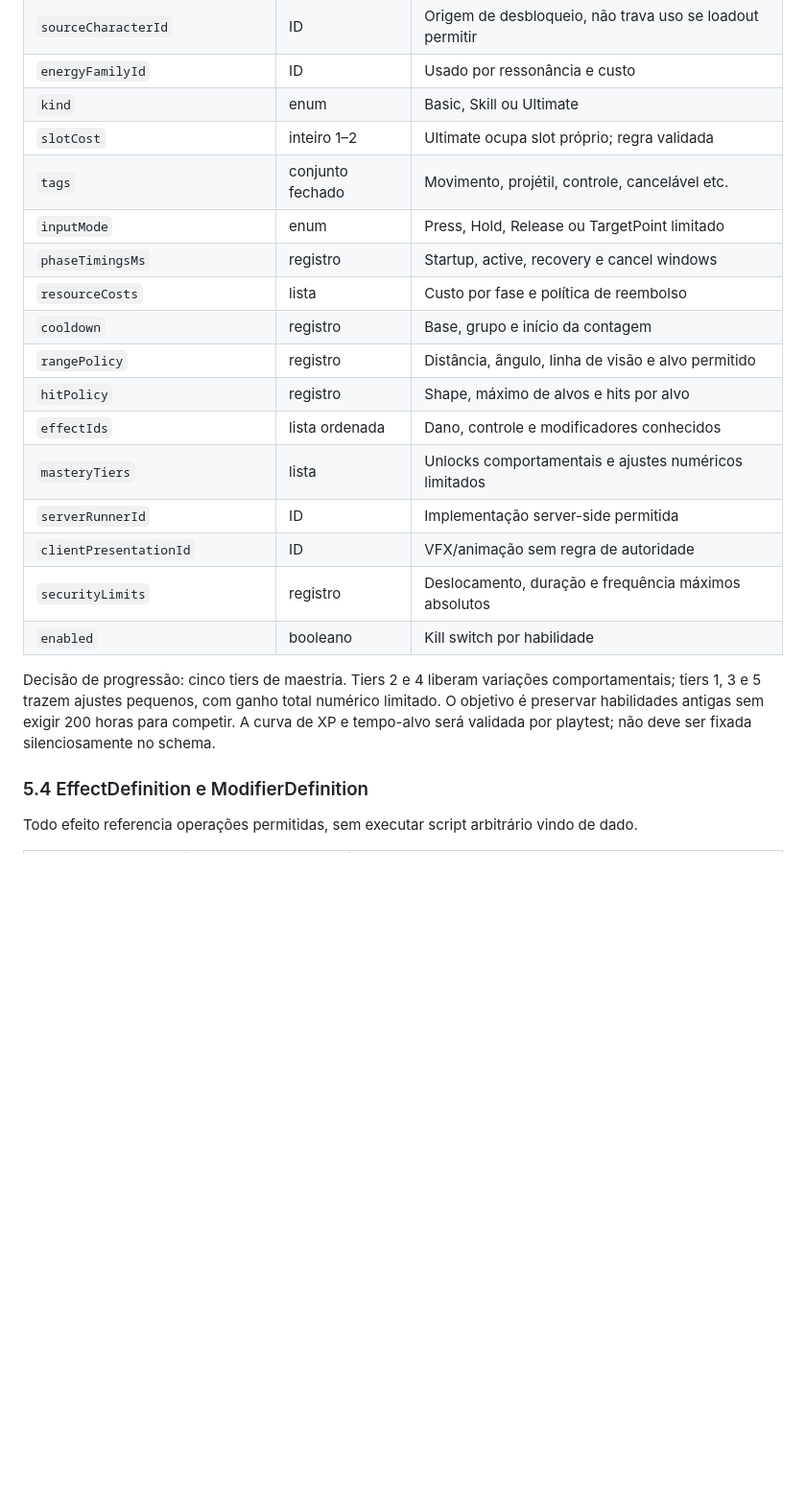
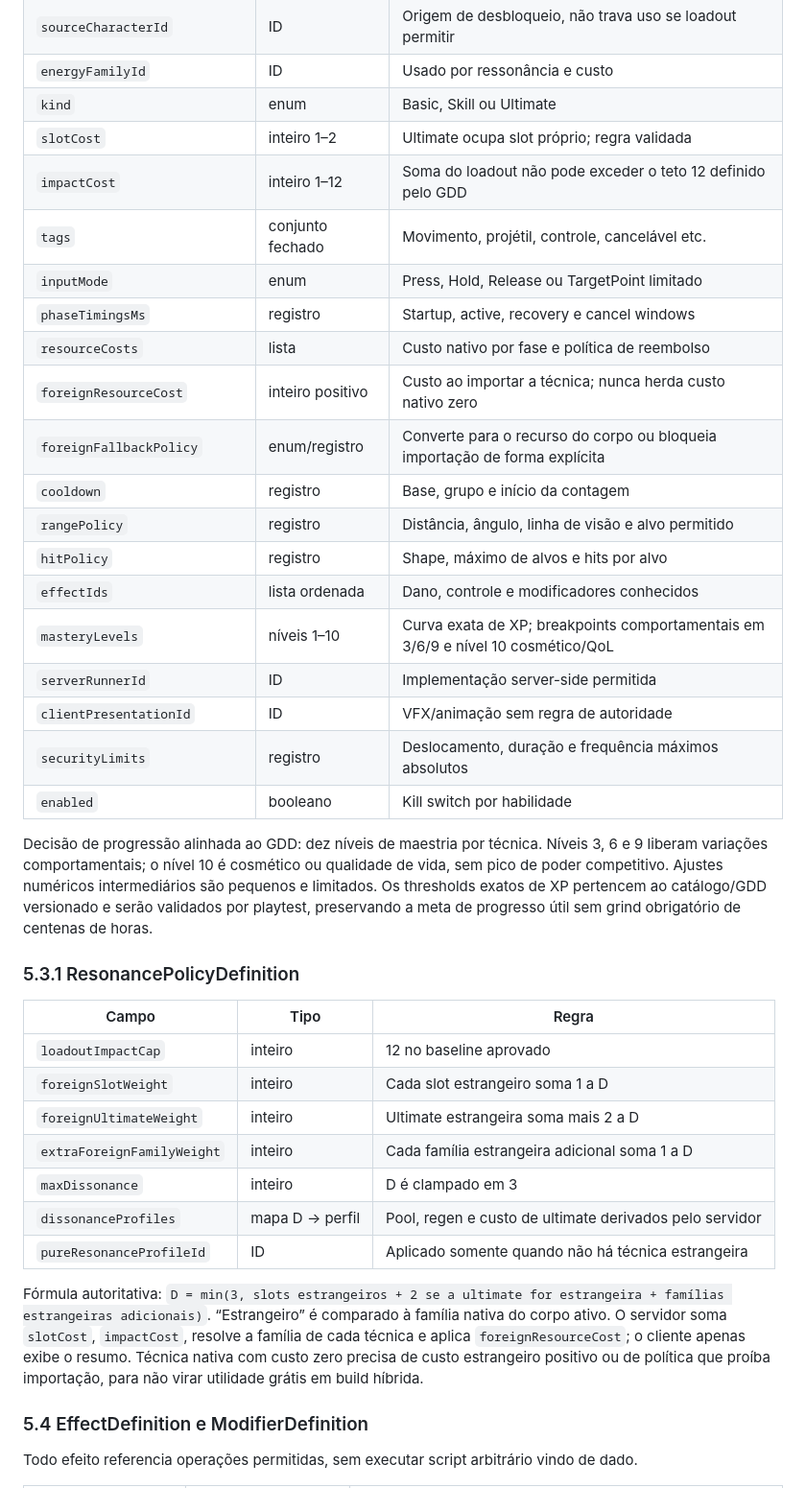
Before and after one commit to alvaro209890/anime-verse-battlegrounds, a Markdown page: docs/05-DATA-SCHEMA.md, the part around one of its changes. Shown at 96% size. Drawn GitHub-style; blank space fills up the shorter version.

```diff
--- a/docs/05-DATA-SCHEMA.md
+++ b/docs/05-DATA-SCHEMA.md
@@ -158,21 +160,38 @@ Robux e recibos de Developer Product não são tratados como saldo enviado pelo
 | `energyFamilyId` | ID | Usado por ressonância e custo |
 | `kind` | enum | Basic, Skill ou Ultimate |
 | `slotCost` | inteiro 1–2 | Ultimate ocupa slot próprio; regra validada |
+| `impactCost` | inteiro 1–12 | Soma do loadout não pode exceder o teto 12 definido pelo GDD |
 | `tags` | conjunto fechado | Movimento, projétil, controle, cancelável etc. |
 | `inputMode` | enum | Press, Hold, Release ou TargetPoint limitado |
 | `phaseTimingsMs` | registro | Startup, active, recovery e cancel windows |
-| `resourceCosts` | lista | Custo por fase e política de reembolso |
+| `resourceCosts` | lista | Custo nativo por fase e política de reembolso |
+| `foreignResourceCost` | inteiro positivo | Custo ao importar a técnica; nunca herda custo nativo zero |
+| `foreignFallbackPolicy` | enum/registro | Converte para o recurso do corpo ou bloqueia importação de forma explícita |
 | `cooldown` | registro | Base, grupo e início da contagem |
 | `rangePolicy` | registro | Distância, ângulo, linha de visão e alvo permitido |
 | `hitPolicy` | registro | Shape, máximo de alvos e hits por alvo |
 | `effectIds` | lista ordenada | Dano, controle e modificadores conhecidos |
-| `masteryTiers` | lista | Unlocks comportamentais e ajustes numéricos limitados |
+| `masteryLevels` | níveis 1–10 | Curva exata de XP; breakpoints comportamentais em 3/6/9 e nível 10 cosmético/QoL |
 | `serverRunnerId` | ID | Implementação server-side permitida |
 | `clientPresentationId` | ID | VFX/animação sem regra de autoridade |
 | `securityLimits` | registro | Deslocamento, duração e frequência máximos absolutos |
 | `enabled` | booleano | Kill switch por habilidade |
 
-Decisão de progressão: cinco tiers de maestria. Tiers 2 e 4 liberam variações comportamentais; tiers 1, 3 e 5 trazem ajustes pequenos, com ganho total numérico limitado. O objetivo é preservar habilidades antigas sem exigir 200 horas para competir. A curva de XP e tempo-alvo será validada por playtest; não deve ser fixada silenciosamente no schema.
+Decisão de progressão alinhada ao GDD: dez níveis de maestria por técnica. Níveis 3, 6 e 9 liberam variações comportamentais; o nível 10 é cosmético ou qualidade de vida, sem pico de poder competitivo. Ajustes numéricos intermediários são pequenos e limitados. Os thresholds exatos de XP pertencem ao catálogo/GDD versionado e serão validados por playtest, preservando a meta de progresso útil sem grind obrigatório de centenas de horas.
+
+### 5.3.1 ResonancePolicyDefinition
+
+| Campo | Tipo | Regra |
+|---|---|---|
+| `loadoutImpactCap` | inteiro | 12 no baseline aprovado |
+| `foreignSlotWeight` | inteiro | Cada slot estrangeiro soma 1 a D |
+| `foreignUltimateWeight` | inteiro | Ultimate estrangeira soma mais 2 a D |
+| `extraForeignFamilyWeight` | inteiro | Cada família estrangeira adicional soma 1 a D |
+| `maxDissonance` | inteiro | D é clampado em 3 |
+| `dissonanceProfiles` | mapa D → perfil | Pool, regen e custo de ultimate derivados pelo servidor |
+| `pureResonanceProfileId` | ID | Aplicado somente quando não há técnica estrangeira |
+
+Fórmula autoritativa: `D = min(3, slots estrangeiros + 2 se a ultimate for estrangeira + famílias estrangeiras adicionais)`. “Estrangeiro” é comparado à família nativa do corpo ativo. O servidor soma `slotCost`, `impactCost`, resolve a família de cada técnica e aplica `foreignResourceCost`; o cliente apenas exibe o resumo. Técnica nativa com custo zero precisa de custo estrangeiro positivo ou de política que proíba importação, para não virar utilidade grátis em build híbrida.
 
 ### 5.4 EffectDefinition e ModifierDefinition
 
```
Also changed, not shown: other parts of docs/05-DATA-SCHEMA.md (+28 -26 lines), docs/01-GDD.md (+2 -2 lines), docs/09-OPEN-QUESTIONS.md (+1 -1 lines).
